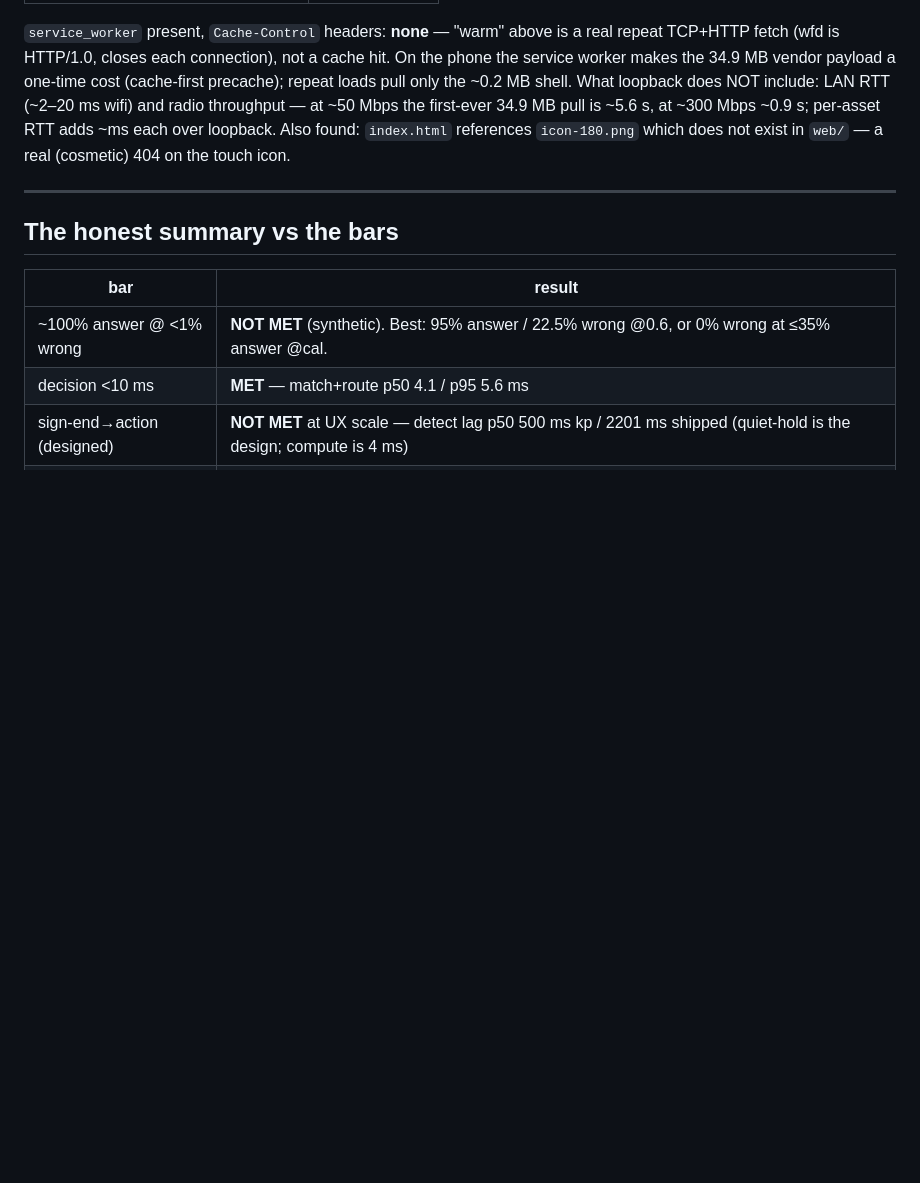
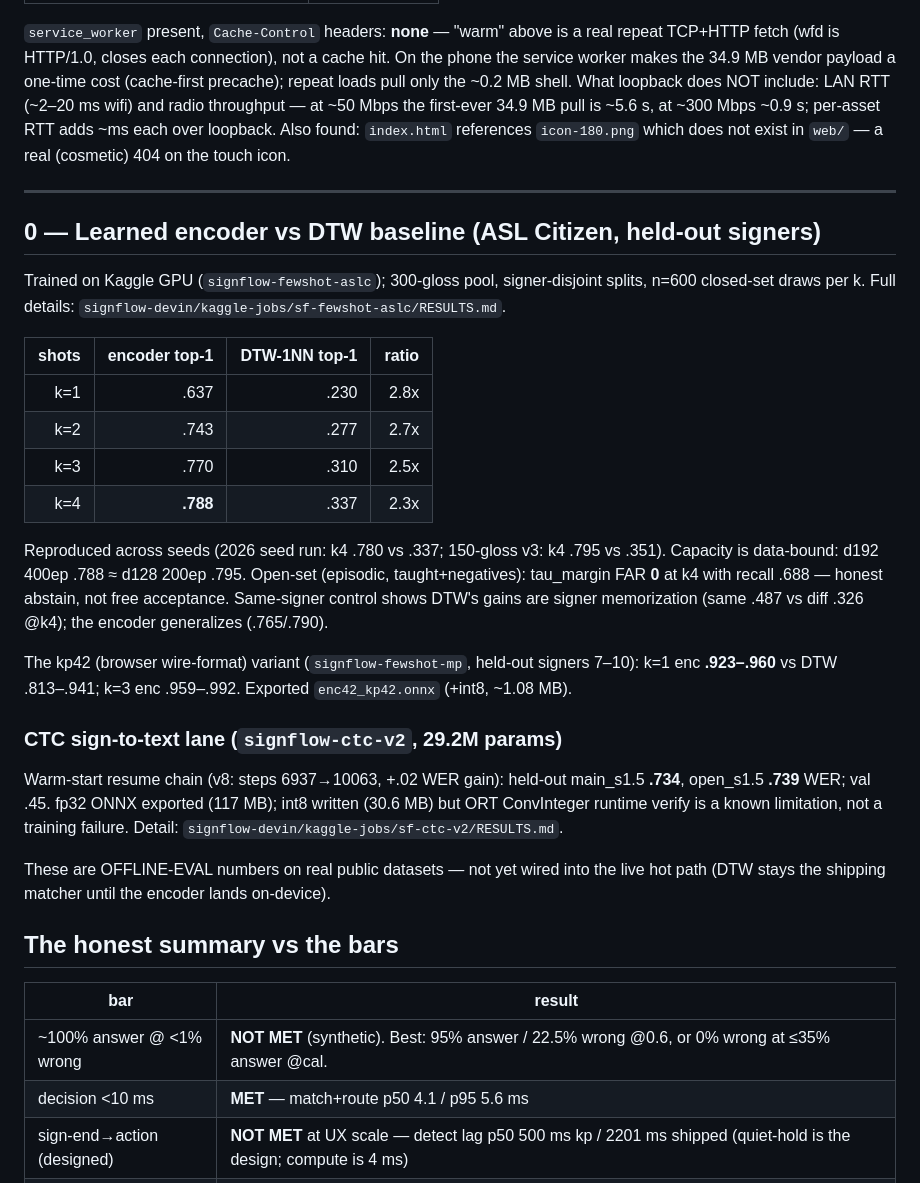
Before and after one commit to GC-WORK11/wispr-wrap, a Markdown page: BENCH.md, the part around the change. Drawn GitHub-style; blank space fills up the shorter version.

Commit message:
BENCH: fold in kernel results — encoder vs DTW head-to-head (.788 vs .337 k4, 300-gloss held-out), kp42 wire-format cells, ctc-v2 v8 WER chain

```diff
--- a/BENCH.md
+++ b/BENCH.md
@@ -161,6 +161,42 @@ on the touch icon.
 
 ---
 
+## 0 — Learned encoder vs DTW baseline (ASL Citizen, held-out signers)
+
+Trained on Kaggle GPU (`signflow-fewshot-aslc`); 300-gloss pool,
+signer-disjoint splits, n=600 closed-set draws per k. Full details:
+`signflow-devin/kaggle-jobs/sf-fewshot-aslc/RESULTS.md`.
+
+| shots | encoder top-1 | DTW-1NN top-1 | ratio |
+|------:|--------------:|--------------:|------:|
+| k=1 | .637 | .230 | 2.8x |
+| k=2 | .743 | .277 | 2.7x |
+| k=3 | .770 | .310 | 2.5x |
+| k=4 | **.788** | .337 | 2.3x |
+
+Reproduced across seeds (2026 seed run: k4 .780 vs .337; 150-gloss v3:
+k4 .795 vs .351). Capacity is data-bound: d192 400ep .788 ≈ d128 200ep
+.795. Open-set (episodic, taught+negatives): tau_margin FAR **0** at
+k4 with recall .688 — honest abstain, not free acceptance.
+Same-signer control shows DTW's gains are signer memorization
+(same .487 vs diff .326 @k4); the encoder generalizes (.765/.790).
+
+The kp42 (browser wire-format) variant (`signflow-fewshot-mp`,
+held-out signers 7–10): k=1 enc **.923–.960** vs DTW .813–.941;
+k=3 enc .959–.992. Exported `enc42_kp42.onnx` (+int8, ~1.08 MB).
+
+### CTC sign-to-text lane (`signflow-ctc-v2`, 29.2M params)
+
+Warm-start resume chain (v8: steps 6937→10063, +.02 WER gain):
+held-out main_s1.5 **.734**, open_s1.5 **.739** WER; val .45.
+fp32 ONNX exported (117 MB); int8 written (30.6 MB) but ORT
+ConvInteger runtime verify is a known limitation, not a training
+failure. Detail: `signflow-devin/kaggle-jobs/sf-ctc-v2/RESULTS.md`.
+
+These are OFFLINE-EVAL numbers on real public datasets — not yet wired
+into the live hot path (DTW stays the shipping matcher until the
+encoder lands on-device).
+
 ## The honest summary vs the bars
 
 | bar | result |
```
